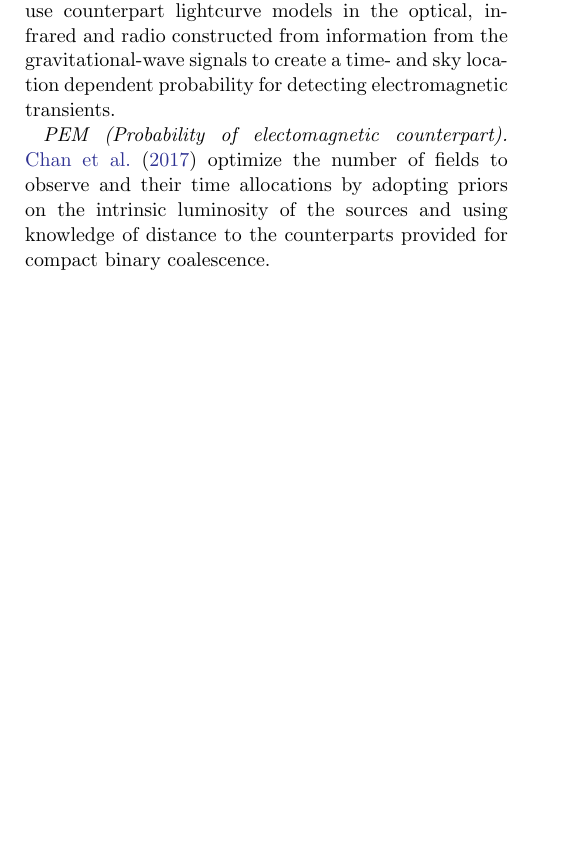
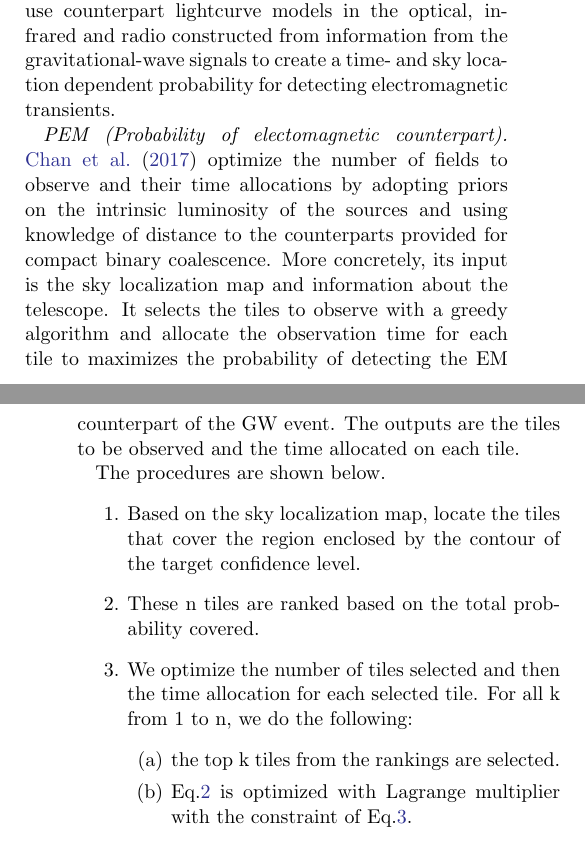
Before and after one commit to skyportal/gwemopt, a LaTeX paper (doc/doc/gwemopt.tex): part of one column of page 5 of 8 before the commit and two parts of the columns of pages 5 and 6 of 8 after it, the two joined at a grey line, cut so that both start at the same text, the shorter picture padded with empty space. Compiled offline with pdfLaTeX.

Commit message:
expanded pem discussion

```diff
--- a/doc/doc/gwemopt.tex
+++ b/doc/doc/gwemopt.tex
@@ -289,5 +289,17 @@ There are four options related to time allocations as a function of sky location
 
 \emph{WAW (Where and when).} \cite{SoCo2017} use counterpart lightcurve models in the optical, infrared and radio constructed from information from the gravitational-wave signals to create a time- and sky location dependent probability for detecting electromagnetic transients.
 
-\emph{PEM (Probability of electomagnetic counterpart).} \cite{ChHu2017} optimize the number of fields to observe and their time allocations by adopting priors on the intrinsic luminosity of the sources and using knowledge of distance to the counterparts provided for compact binary coalescence.
+\emph{PEM (Probability of electomagnetic counterpart).} \cite{ChHu2017} optimize the number of fields to observe and their time allocations by adopting priors on the intrinsic luminosity of the sources and using knowledge of distance to the counterparts provided for compact binary coalescence. More concretely, its input is the sky localization map and information about the telescope. It selects the tiles to observe with a greedy algorithm and allocate the observation time for each tile to maximizes the probability of detecting the EM counterpart of the GW event. The outputs are the tiles to be observed and the time allocated on each tile.
 
+The procedures are shown below.
+\begin{enumerate}
+\item Based on the sky localization map, locate the tiles that cover the region enclosed by the contour of the target confidence level.
+\item These n tiles are ranked based on the total probability covered.
+\item We optimize the number of tiles selected and then the time allocation for each selected tile. For all k from 1 to n, we do the following:
+\begin{enumerate}
+\item the top k tiles from the rankings are selected.
+
+\item Eq.\ref{eqn:pem_obj} is optimized with Lagrange multiplier with the constraint of Eq.\ref{eqn:pem_const}.
+\begin{equation}\label{eqn:pem_obj}
+P(D_{EM}|k)=\Sigma_{i=1}^{k\leq n}P(D_{EM}|\omega_i^{(k)}, \tau_i^{(i)},I)
+\end{equation}
```
Also changed, not shown: doc/doc/gwemopt.pdf, doc/doc/gwemopt.tex (13 more changed lines).
